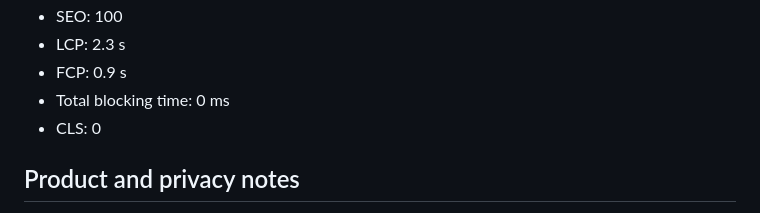
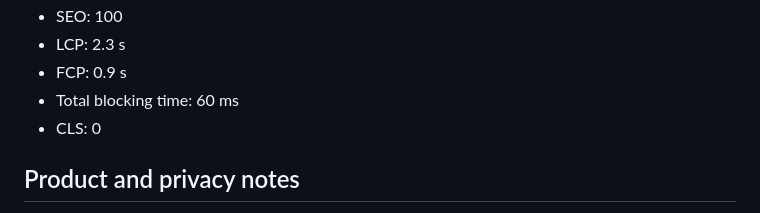
Before and after one commit to B-Divyesh/sf-flipbook-trace, a Markdown page: .factory/handoff.md, the part around the change. Drawn GitHub-style.

Commit message:
docs: record final verification results

```diff
--- a/.factory/handoff.md
+++ b/.factory/handoff.md
@@ -54,7 +54,7 @@ Lighthouse mobile simulation on the production build:
 - SEO: 100
 - LCP: 2.3 s
 - FCP: 0.9 s
-- Total blocking time: 0 ms
+- Total blocking time: 60 ms
 - CLS: 0
 
 ## Product and privacy notes
```
